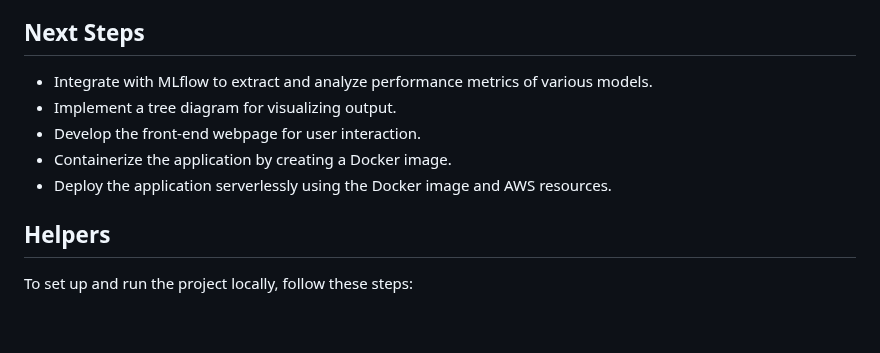
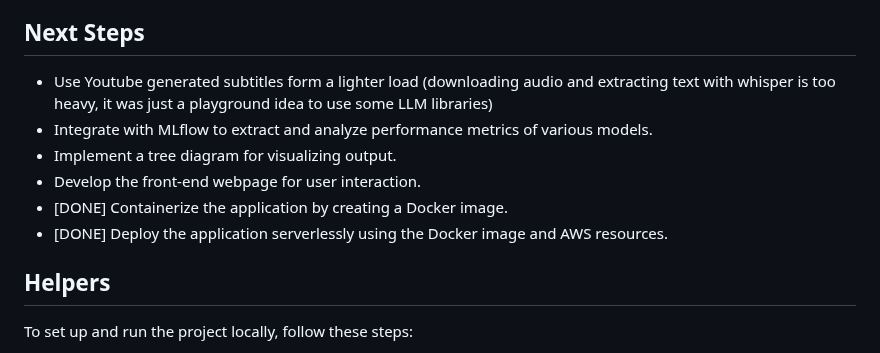
Before and after one commit to ThibaudMrx/youtube-summarizer, a Markdown page: README.md, the part around the change. Drawn GitHub-style; blank space fills up the shorter version.

```diff
--- a/README.md
+++ b/README.md
@@ -54,12 +54,12 @@ http://www.youtube.com/watch?v=4FTIVJEBkNY
 **7.b** The US is expanding the port of Nome to monitor the Bering Strait approach and has relocated F-35 fighters to Fairbanks airbase and an anti-missile base at Delta Junction.
 
 ## Next Steps
-
+-  Use Youtube generated subtitles form a lighter load (downloading audio and extracting text with whisper is too heavy, it was just a playground idea to use some LLM libraries)
 -  Integrate with MLflow to extract and analyze performance metrics of various models.
 -  Implement a tree diagram for visualizing output.
 -  Develop the front-end webpage for user interaction.
--  Containerize the application by creating a Docker image.
--  Deploy the application serverlessly using the Docker image and AWS resources.
+-  [DONE] Containerize the application by creating a Docker image.
+-  [DONE] Deploy the application serverlessly using the Docker image and AWS resources.
 
 ## Helpers
 
```
